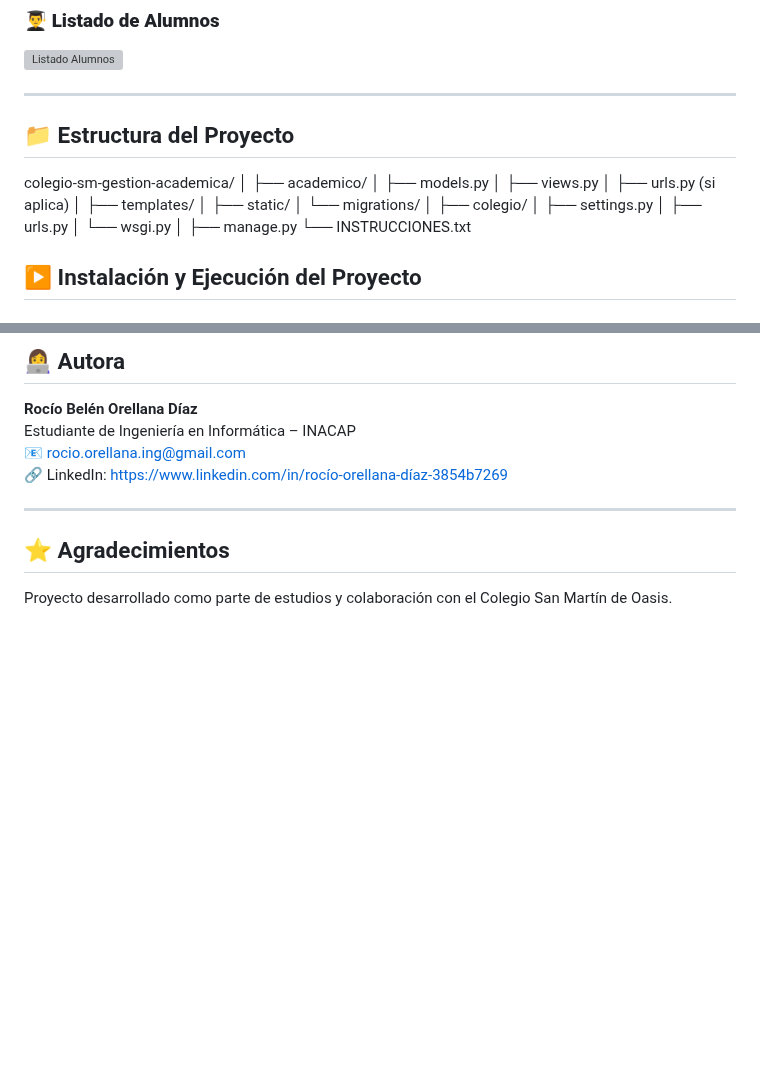
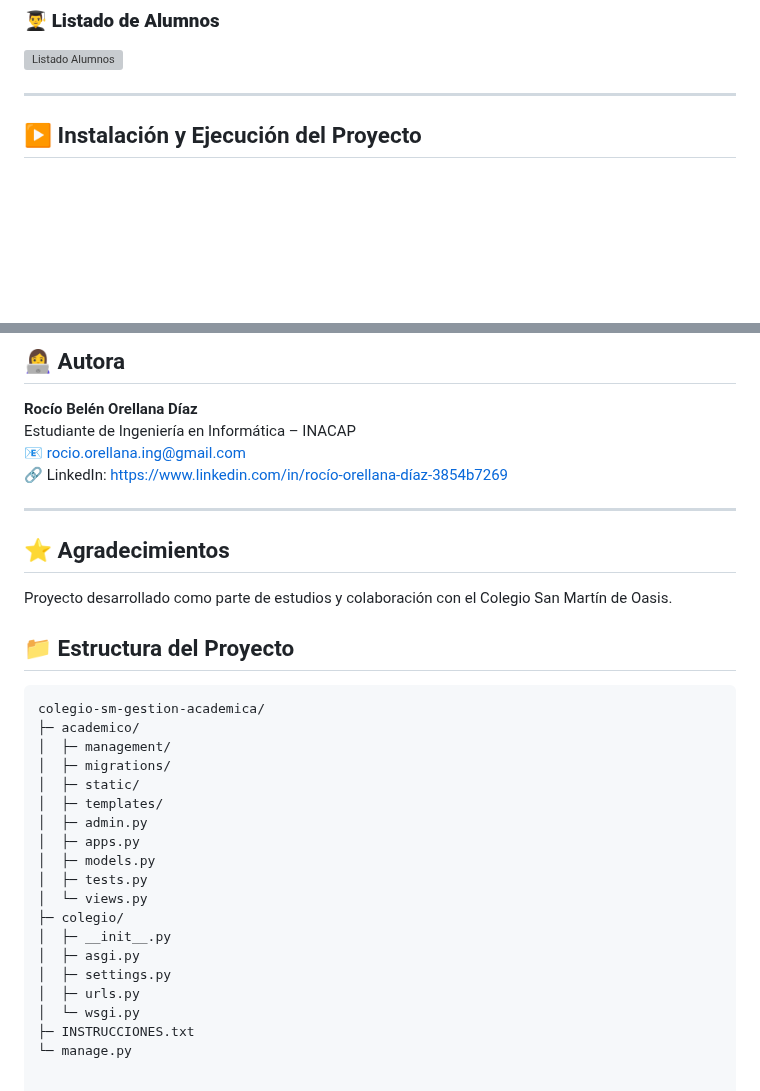
Before and after one commit to idkrocioo/colegio-sm-gestion-academica, a Markdown page: README.md, 2 parts joined by grey strips. Drawn GitHub-style; blank space fills up the shorter version; grey boxes are pictures that could not be loaded.

Commit message:
Agregar README del sistema de gestión académica

````diff
--- a/README.md
+++ b/README.md
@@ -58,26 +58,6 @@ Es un proyecto real utilizado como apoyo para la administración interna del col
 ![Listado Alumnos](docs/listado_alumnos.png)
 
 ---
-
-## 📁 Estructura del Proyecto
-
-colegio-sm-gestion-academica/
-│
-├── academico/
-│ ├── models.py
-│ ├── views.py
-│ ├── urls.py (si aplica)
-│ ├── templates/
-│ ├── static/
-│ └── migrations/
-│
-├── colegio/
-│ ├── settings.py
-│ ├── urls.py
-│ └── wsgi.py
-│
-├── manage.py
-└── INSTRUCCIONES.txt
 
 ## ▶ Instalación y Ejecución del Proyecto
 
@@ -148,3 +128,27 @@ Estudiante de Ingeniería en Informática – INACAP
 
 ## ⭐ Agradecimientos
 Proyecto desarrollado como parte de estudios y colaboración con el Colegio San Martín de Oasis.
+
+
+## 📁 Estructura del Proyecto
+
+```text
+colegio-sm-gestion-academica/
+├─ academico/
+│  ├─ management/
+│  ├─ migrations/
+│  ├─ static/
+│  ├─ templates/
+│  ├─ admin.py
+│  ├─ apps.py
+│  ├─ models.py
+│  ├─ tests.py
+│  └─ views.py
+├─ colegio/
+│  ├─ __init__.py
+│  ├─ asgi.py
+│  ├─ settings.py
+│  ├─ urls.py
+│  └─ wsgi.py
+├─ INSTRUCCIONES.txt
+└─ manage.py
````
